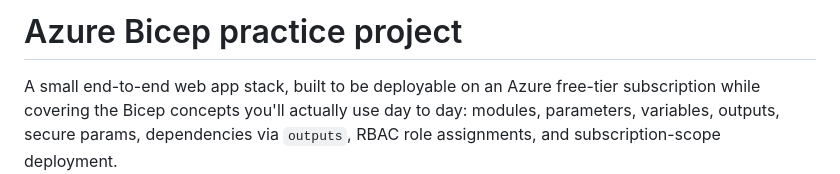
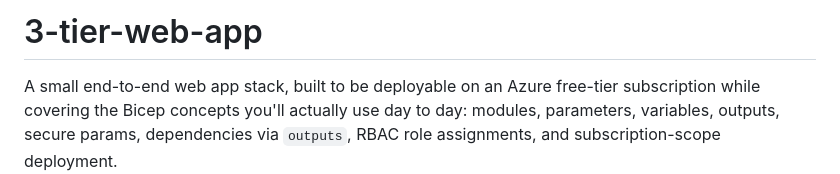
Before and after one commit to code-and-secure/3-Tier-Web-App, a Markdown page: README.md, the part around the change. GitHub-like rendering.

```diff
--- a/README.md
+++ b/README.md
@@ -1,4 +1,4 @@
-# Azure Bicep practice project
+# 3-tier-web-app
 
 A small end-to-end web app stack, built to be deployable on an Azure free-tier
 subscription while covering the Bicep concepts you'll actually use day to day:
```
